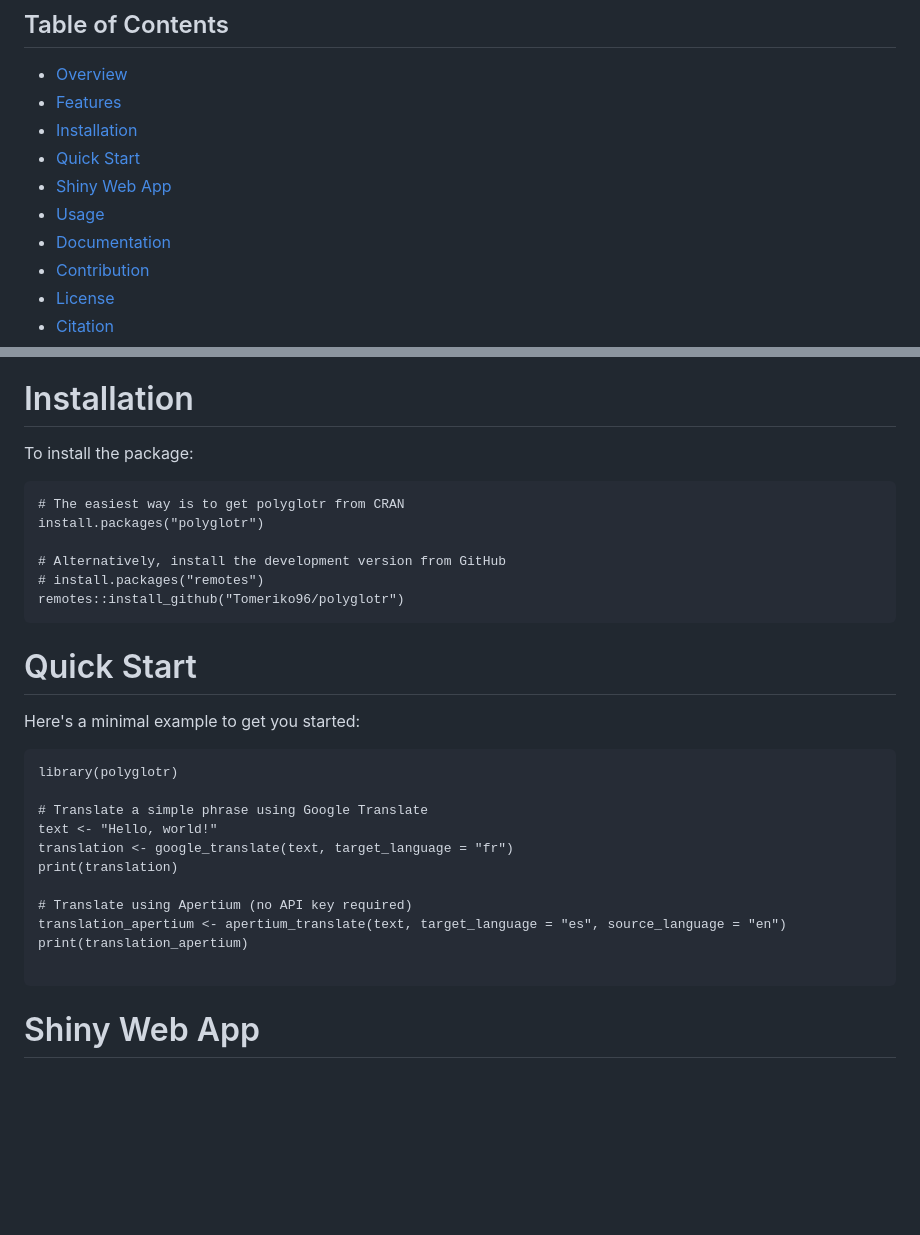
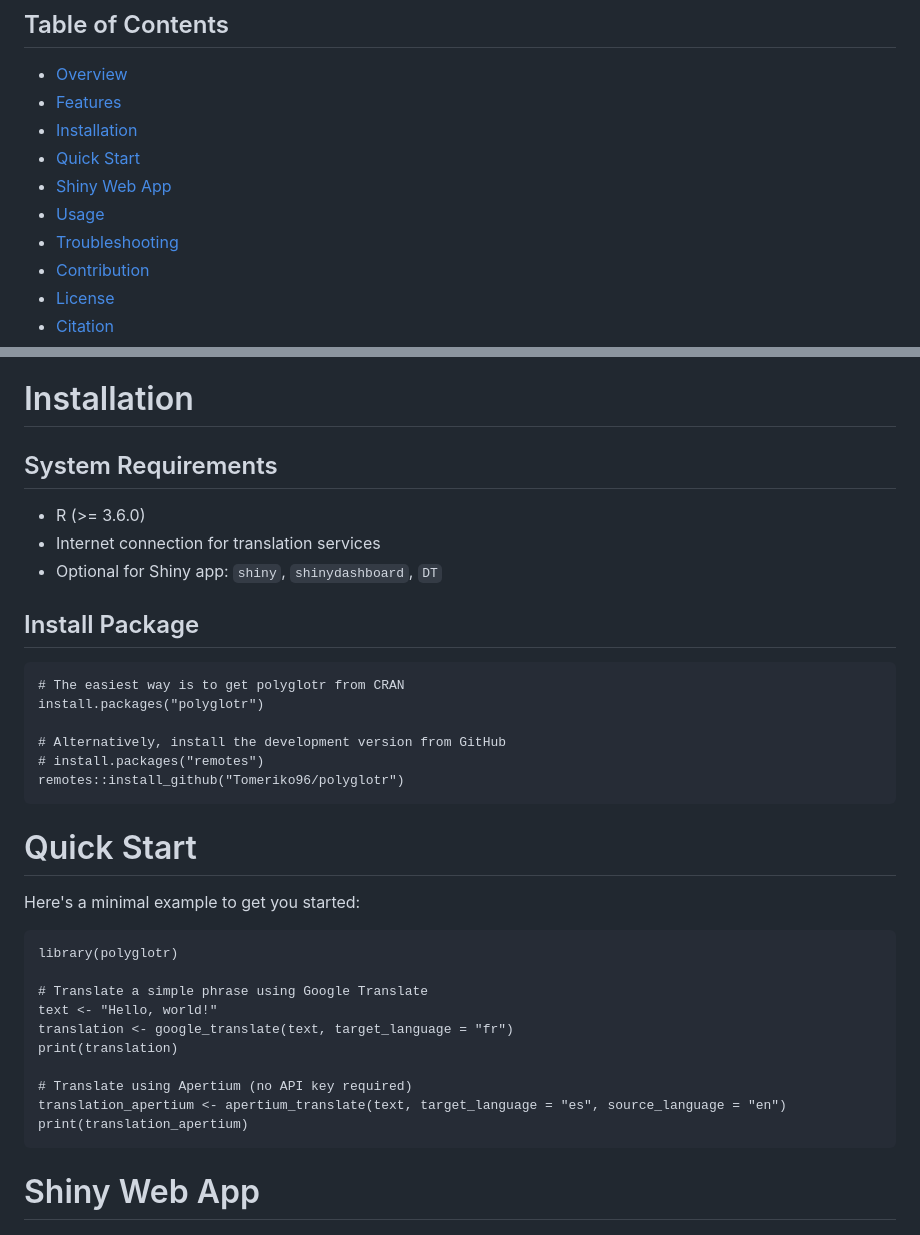
Before and after one commit to Tomeriko96/polyglotr, a Markdown page: README.md, 2 parts joined by grey strips. GitHub-like rendering; blank space fills up the shorter version.

````diff
--- a/README.md
+++ b/README.md
@@ -39,7 +39,7 @@
 - [Quick Start](#quick-start-)
 - [Shiny Web App](#shiny-web-app-)
 - [Usage](#usage-)
-- [Documentation](#documentation-)
+- [Troubleshooting](#troubleshooting-)
 - [Contribution](#contribution-)
 - [License](#license-️)
 - [Citation](#citation-)
@@ -112,7 +91,13 @@ Additionally, the package includes vignettes that provide more detailed informat
 
 # Installation
 
-To install the package:
+## System Requirements
+
+- R (>= 3.6.0)
+- Internet connection for translation services
+- Optional for Shiny app: `shiny`, `shinydashboard`, `DT`
+
+## Install Package
 
 ```{r}
 # The easiest way is to get polyglotr from CRAN
@@ -129,7 +114,7 @@ remotes::install_github("Tomeriko96/polyglotr")
 
 Here's a minimal example to get you started:
 
-```
+```{r}
 library(polyglotr)
 
 # Translate a simple phrase using Google Translate
@@ -140,7 +125,6 @@ print(translation)
 # Translate using Apertium (no API key required)
 translation_apertium <- apertium_translate(text, target_language = "es", source_language = "en")
 print(translation_apertium)
-
 ```
 
 
````
Also changed, not shown: other parts of README.md (+25 -28 lines).
